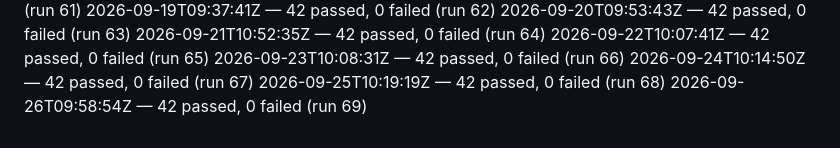
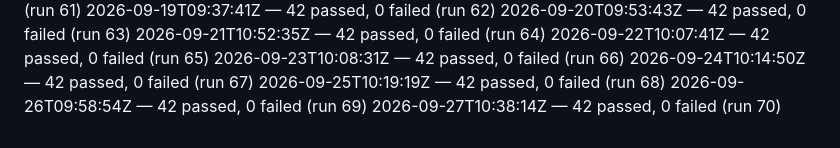
Before and after one commit to dropyparcelverifier-blip/Pass-Funnel, a Markdown page: .ci/smoke-history.md, the part around the change. GitHub-like rendering.

Commit message:
ci: daily smoke-test 2026-09-27 — 42 passed [skip ci]

```diff
--- a/.ci/smoke-history.md
+++ b/.ci/smoke-history.md
@@ -67,3 +67,4 @@
 2026-09-24T10:14:50Z — 42 passed, 0 failed (run 67)
 2026-09-25T10:19:19Z — 42 passed, 0 failed (run 68)
 2026-09-26T09:58:54Z — 42 passed, 0 failed (run 69)
+2026-09-27T10:38:14Z — 42 passed, 0 failed (run 70)
```
